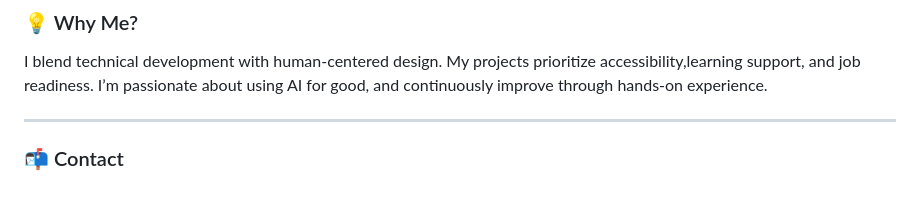
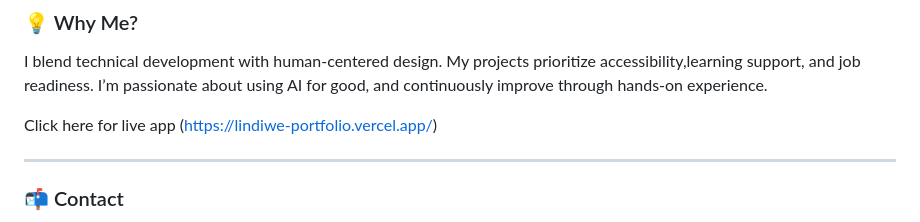
Before and after one commit to Lindy084/Lindiwe_Portfolio, a Markdown page: README.md, the part around the change printed below. Drawn GitHub-style; blank space fills up the shorter version.

```diff
--- a/README.md
+++ b/README.md
@@ -36,6 +36,8 @@ Focus Areas: AI Chatbots, Accessibility, NLP, Frontend Apps, Resume Optimization
  My projects prioritize accessibility,learning support, and job readiness.
  I’m passionate about using AI for good, and continuously improve through hands-on experience.
 
+ Click here for live app (https://lindiwe-portfolio.vercel.app/)
+
 ---
 
 ### 📬 Contact
```
Also changed, not shown: other parts of README.md (+1 -1 lines).
